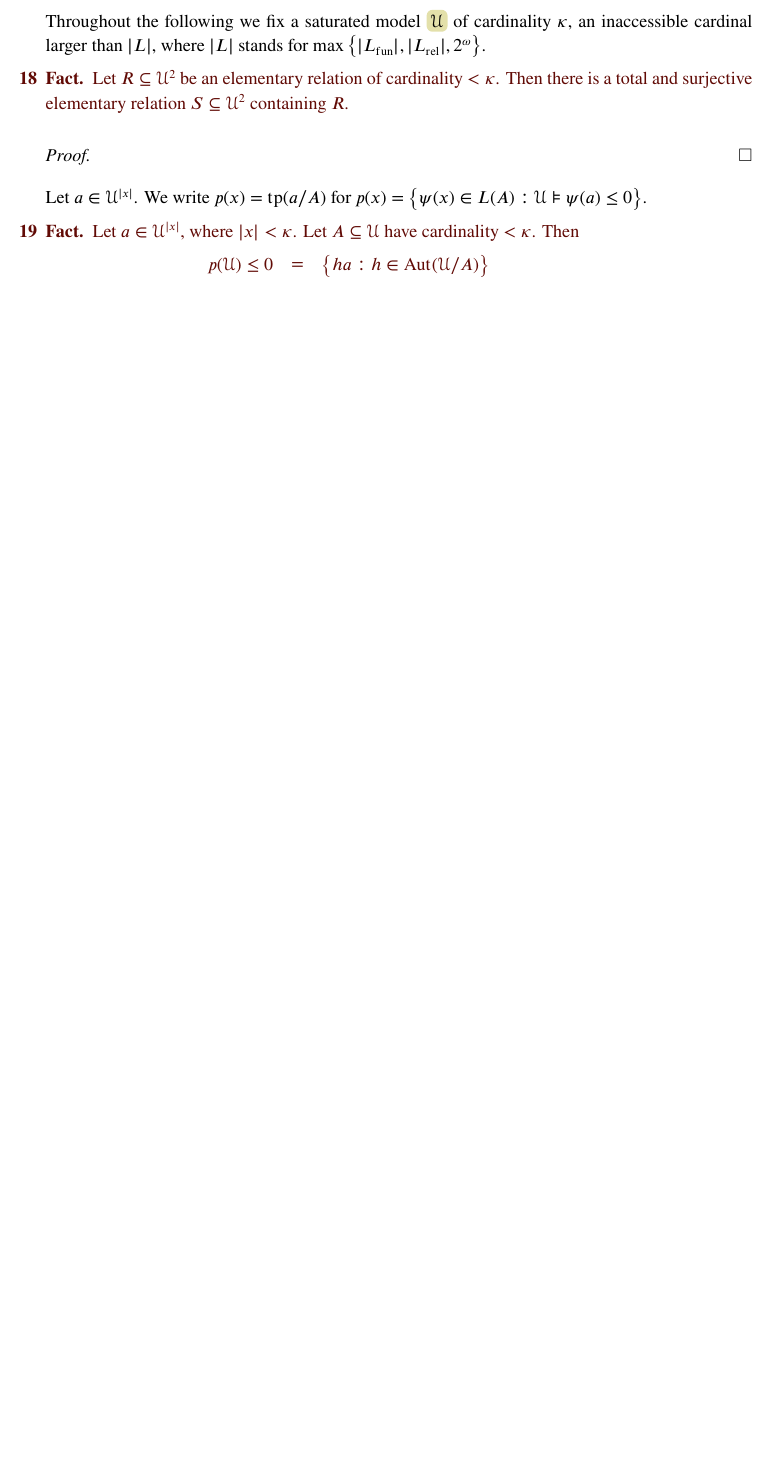
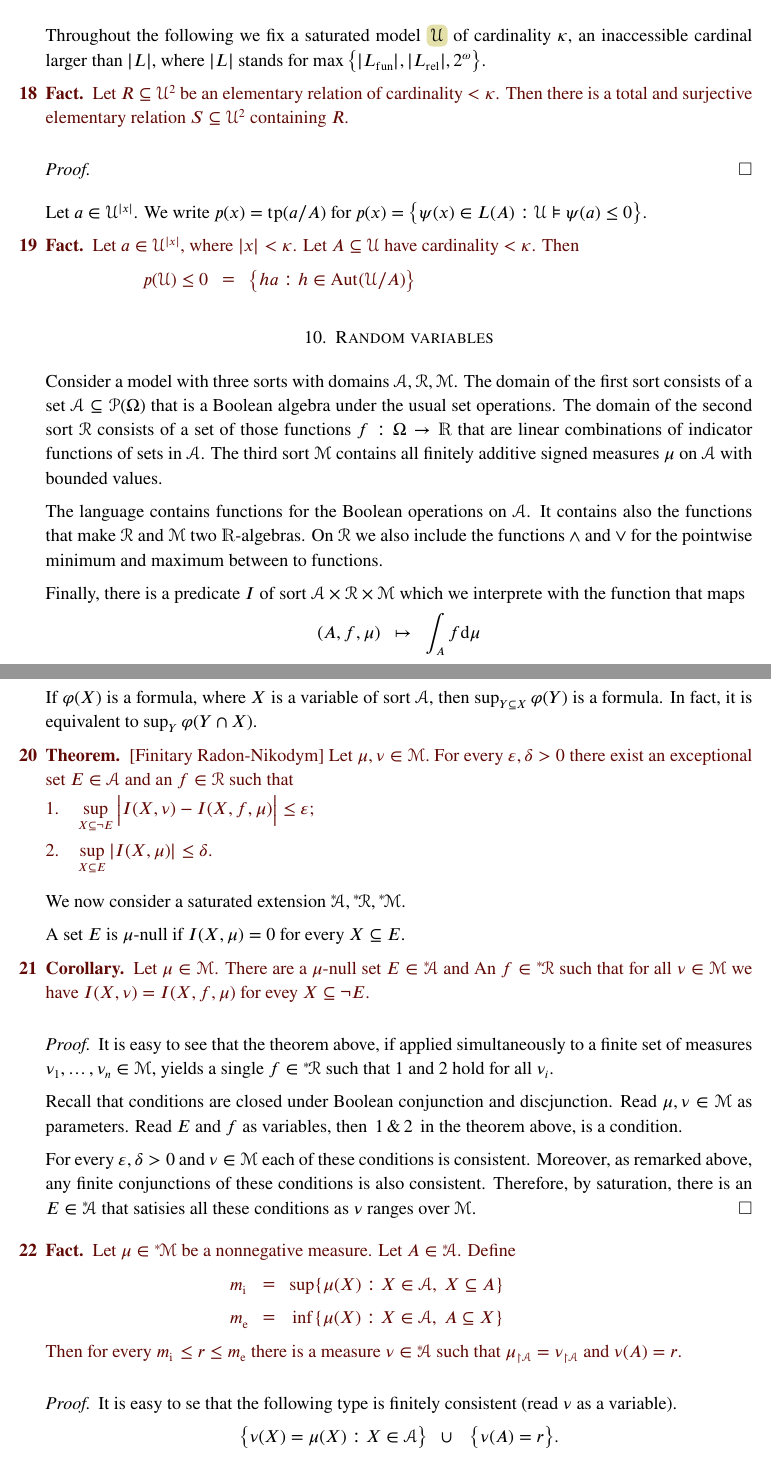
Before and after one commit to domenicozambella/ContinuousModelTheory_old, a LaTeX paper (cmt.tex): part of page 9 of 9 before the commit and two parts of pages 9 and 10 of 10 after it, the two joined at a grey line, cut so that both start at the same text, the shorter picture padded with empty space. Compiled offline with pdfLaTeX.

Commit message:
esperimenti con misure

```diff
--- a/cmt.tex
+++ b/cmt.tex
@@ -47,7 +47,7 @@
 \newtheoremstyle{plain}% 〈name〉
 {\parskip}% 〈Space above〉1
 {\parskip}% 〈Space below 〉1
-{\color{brown!=20!red!40!black}}% 〈Body font〉
+{\color{brown!20!red!40!black}}% 〈Body font〉
 {}% 〈Indent amount〉2
 {\bfseries}% 〈Theorem head font〉
 {.}% 〈Punctuation after theorem head 〉
@@ -699,3 +684,82 @@ We write $p(x)={\rm tp}(a/A)$ for $p(x)=\big\{\psi(x)\in L(A):{\EuScript U}\mode
 \end{fact}
 
 
+
+%%%%%%%%%%%%%%%%%%%%%%%%%%%%%%%%%%%
+%%%%%%%%%%%%%%%%%%%%%%%%%%%%%%%%%%%
+%%%%%%%%%%%%%%%%%%%%%%%%%%%%%%%%%%%
+\section{Random variables}
+
+Consider a model with three sorts with domains ${\EuScript A},{\EuScript R},{\EuScript M}$.
+The domain of the first sort consists of a set ${\EuScript A}\subseteq{\EuScript P}(\Omega)$ that is a Boolean algebra under the usual set operations.
+The domain of the second sort ${\EuScript R}$ consists of a set of those functions $f:\Omega\to{\mathds R}$ that are linear combinations of indicator functions of sets in ${\EuScript A}$.
+The third sort ${\EuScript M}$ contains all finitely additive signed measures $\mu$ on ${\EuScript A}$ with bounded values.
+
+The language contains functions for the Boolean operations on ${\EuScript A}$.
+It contains also the functions that make ${\EuScript R}$ and ${\EuScript M}$ two ${\mathds R}$-algebras.
+On ${\EuScript R}$ we also include the functions $\wedge$ and $\vee$ for the pointwise minimum and maximum between to functions.
+
+Finally, there is a predicate $I$ of sort ${\EuScript A}\times{\EuScript R}\times{\EuScript M}$ which we interprete with the function that maps
+$$
+  (A,f,\mu)\ \ \mapsto\ \ \int_A f{\rm d}\mu
+$$
+
+If $\varphi(X)$ is a formula, where $X$ is a variable of sort ${\EuScript A}$, then $\sup_{Y\subseteq X}\varphi(Y)$ is a formula.
+In fact, it is equivalent to $\sup_Y\varphi(Y\cap X)$.
+
+
+\begin{theorem}\label{thm_fRN}
+  [Finitary Radon-Nikodym]
+  Let $\mu,\nu\in{\EuScript M}.$
+  For every $\varepsilon,\delta > 0$ there exist an exceptional set $E\in{\EuScript A}$ and an $f\in{\EuScript R}$ such that
+  \begin{itemize}
+    \item[1.] $\displaystyle\sup_{X\subseteq\neg E}\big|I(X,\nu)- I(X,f,\mu)\big|\le\varepsilon;$
+    \item[2.] $\displaystyle\sup_{X\subseteq E}|I(X, \mu)|\le\delta$.
+  \end{itemize}
+\end{theorem}
+
+We now consider a saturated extension ${}^{*\!\!\!}{\EuScript A},{}^{*\!}{\EuScript R},{}^{*\!}{\EuScript M}$.
+
+A set $E$ is $\mu$-null if $I(X, \mu)=0$ for every $X\subseteq E$.
+
+\begin{corollary}
+  Let $\mu\in{\EuScript M}$.
+  There are a $\mu$-null set $E\in{}^{*\!\!\!}{\EuScript A}$ and An $f\in{}^{*\!}{\EuScript R}$ such that for all $\nu\in{\EuScript M}$ we have $I(X,\nu)=I(X,f,\mu)$ for evey $X\subseteq\neg E$.
+\end{corollary}
+
+\begin{proof}
+  It is easy to see that the theorem above, if applied simultaneously to a finite set of measures $\nu_1,\dots,\nu_n\in{\EuScript M}$, yields a single $f\in{}^{*\!}{\EuScript R}$ such that 1 and 2 hold for all $\nu_i$.
+
+  Recall that conditions are closed under Boolean conjunction and discjunction.
+  Read $\mu,\nu\in{\EuScript M}$ as parameters.
+  Read $E$ and $f$ as variables, then $\,1\, \&\, 2\,$ in the theorem above, is a condition.
+
+  For every $\varepsilon,\delta>0$ and $\nu\in{\EuScript M}$ each of these conditions is consistent.
+  Moreover, as remarked above, any finite conjunctions of these  conditions is also consistent.
+  Therefore, by saturation, there is an $E\in{}^{*\!\!\!}{\EuScript A}$ that satisies all these conditions as $\nu$ ranges over ${\EuScript M}$.
+\end{proof}
+
+\def\ceq#1#2#3{\parbox[t]{25ex}{$\displaystyle #1$}\parbox{5ex}{\hfil $#2$}{$\displaystyle #3$}}
+
+\begin{fact}
+  Let $\mu\in{}^{*\!}{\EuScript M}$ be a nonnegative measure.
+  Let $A\in{}^{*\!\!\!}{\EuScript A}$.
+  Define
+
+  \ceq{\hfill m_{\rm i\,}}{=}{\sup\{\mu(X): X\in{\EuScript A},\ X\subseteq A\}}
+
+  \ceq{\hfill m_{\rm e}}{=}{\,\inf\{\mu(X): X\in{\EuScript A}, \  A\subseteq X \}}
+
+  Then for every $m_{\rm i\,}\le r\le m_{\rm e}$ there is a measure $\nu\in{}^{*\!\!\!}{\EuScript A}$ such that $\mu_{\restriction{\EuScript A}}=\nu_{\restriction{\EuScript A}}$ and  $\nu(A)=r$.
+\end{fact}
+
+
+\begin{proof}
+
+It is easy to se that the following type is finitely consistent (read $\nu$ as a variable).
+$$
+\big\{\nu(X)
+=
+\mu(X) : X\in{\EuScript A}\big\}
+\ \ \cup\ \ \
+\big\{\nu(A)=r\big\}.
```
Also changed, not shown: cmt.pdf, cmt.tex (152 more changed lines). Lines whose indentation alone changed are shown as unchanged.
